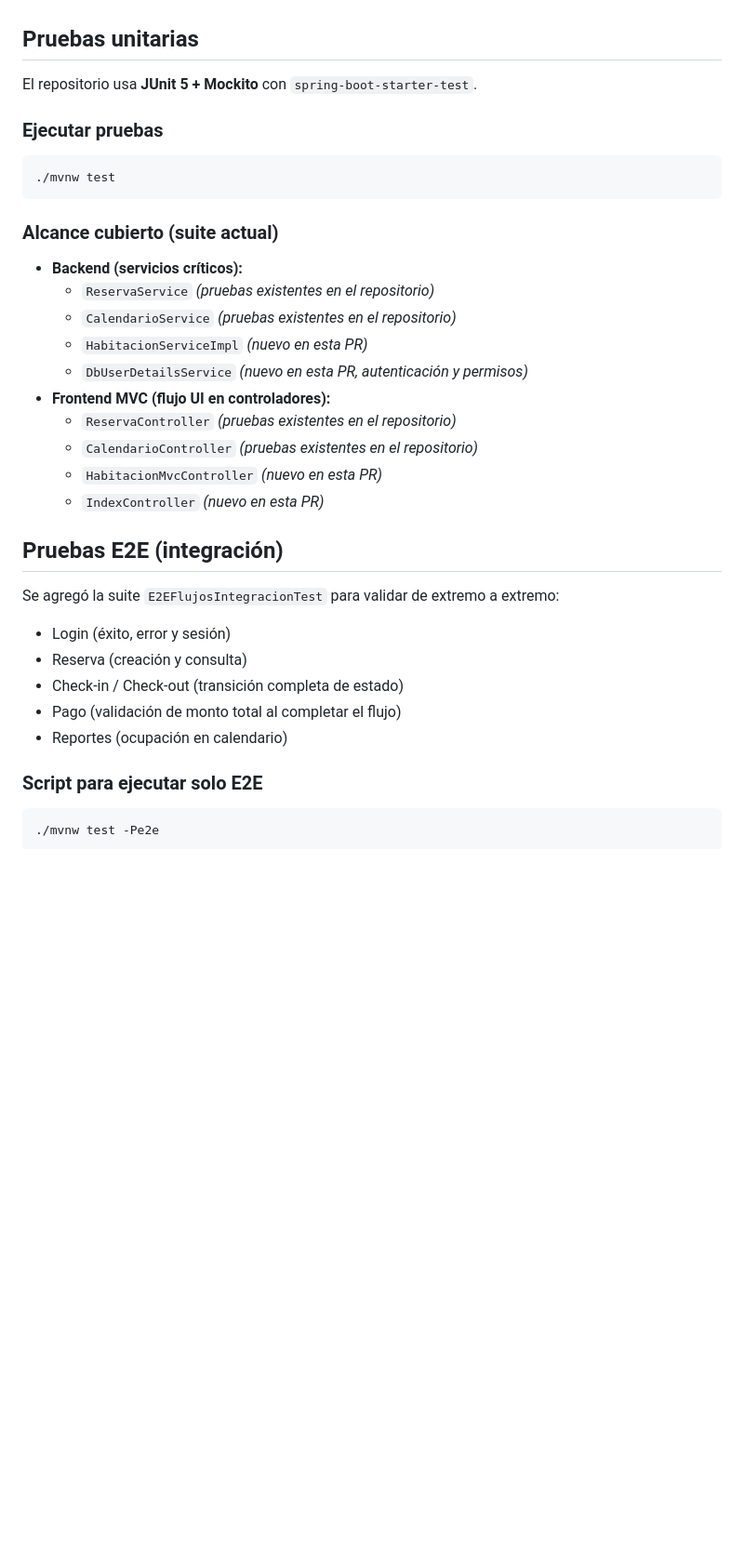
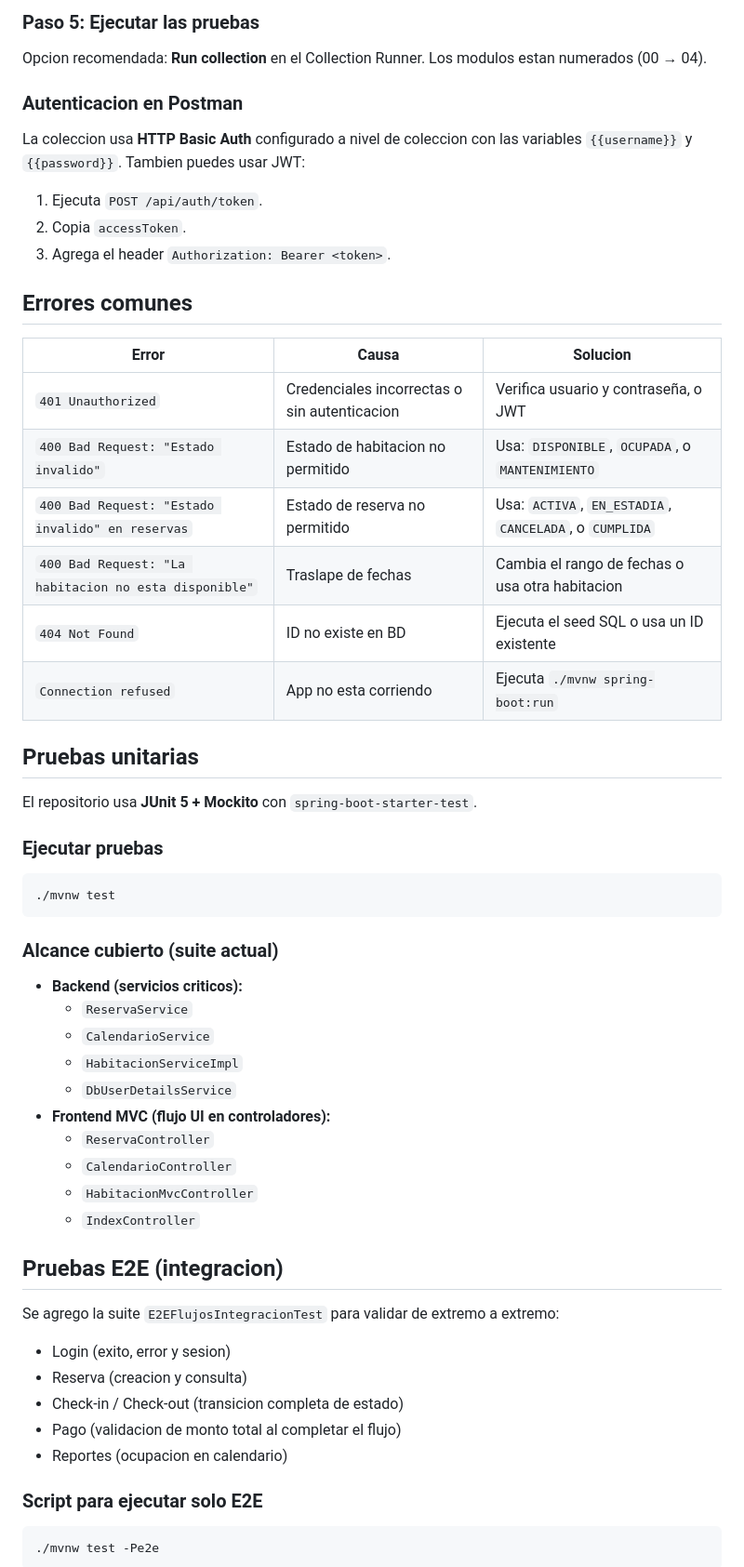
Before and after one commit to NicolasAlgorithm/DondeJuana_Hotel, a Markdown page: README.md, the part around one of its changes. Shown at 93% size. GitHub-like rendering; blank space fills up the shorter version.

Commit message:
README updated and merged

```diff
--- a/README.md
+++ b/README.md
@@ -133,3 +309,26 @@ La página principal (`/`) muestra el estado de la conexión a BD:
+### Paso 5: Ejecutar las pruebas
+
+Opcion recomendada: **Run collection** en el Collection Runner. Los modulos estan numerados (00 → 04).
+
+### Autenticacion en Postman
+
+La coleccion usa **HTTP Basic Auth** configurado a nivel de coleccion con las variables
+`{{username}}` y `{{password}}`. Tambien puedes usar JWT:
+
+1. Ejecuta `POST /api/auth/token`.
+2. Copia `accessToken`.
+3. Agrega el header `Authorization: Bearer <token>`.
+
+## Errores comunes
+
+| Error | Causa | Solucion |
+|---|---|---|
+| `401 Unauthorized` | Credenciales incorrectas o sin autenticacion | Verifica usuario y contraseña, o JWT |
+| `400 Bad Request: "Estado invalido"` | Estado de habitacion no permitido | Usa: `DISPONIBLE`, `OCUPADA`, o `MANTENIMIENTO` |
+| `400 Bad Request: "Estado invalido" en reservas` | Estado de reserva no permitido | Usa: `ACTIVA`, `EN_ESTADIA`, `CANCELADA`, o `CUMPLIDA` |
+| `400 Bad Request: "La habitacion no esta disponible"` | Traslape de fechas | Cambia el rango de fechas o usa otra habitacion |
+| `404 Not Found` | ID no existe en BD | Ejecuta el seed SQL o usa un ID existente |
+| `Connection refused` | App no esta corriendo | Ejecuta `./mvnw spring-boot:run` |
 
 ## Pruebas unitarias
 
@@ -143,26 +342,26 @@ El repositorio usa **JUnit 5 + Mockito** con `spring-boot-starter-test`.
 
 ### Alcance cubierto (suite actual)
 
-- **Backend (servicios críticos):**
-  - `ReservaService` *(pruebas existentes en el repositorio)*
-  - `CalendarioService` *(pruebas existentes en el repositorio)*
-  - `HabitacionServiceImpl` *(nuevo en esta PR)*
-  - `DbUserDetailsService` *(nuevo en esta PR, autenticación y permisos)*
+- **Backend (servicios criticos):**
+  - `ReservaService`
+  - `CalendarioService`
+  - `HabitacionServiceImpl`
+  - `DbUserDetailsService`
 - **Frontend MVC (flujo UI en controladores):**
-  - `ReservaController` *(pruebas existentes en el repositorio)*
-  - `CalendarioController` *(pruebas existentes en el repositorio)*
-  - `HabitacionMvcController` *(nuevo en esta PR)*
-  - `IndexController` *(nuevo en esta PR)*
+  - `ReservaController`
+  - `CalendarioController`
+  - `HabitacionMvcController`
+  - `IndexController`
 
-## Pruebas E2E (integración)
+## Pruebas E2E (integracion)
 
-Se agregó la suite `E2EFlujosIntegracionTest` para validar de extremo a extremo:
+Se agrego la suite `E2EFlujosIntegracionTest` para validar de extremo a extremo:
 
-- Login (éxito, error y sesión)
-- Reserva (creación y consulta)
-- Check-in / Check-out (transición completa de estado)
-- Pago (validación de monto total al completar el flujo)
-- Reportes (ocupación en calendario)
+- Login (exito, error y sesion)
+- Reserva (creacion y consulta)
+- Check-in / Check-out (transicion completa de estado)
+- Pago (validacion de monto total al completar el flujo)
+- Reportes (ocupacion en calendario)
 
 ### Script para ejecutar solo E2E
 
```
Also changed, not shown: other parts of README.md (+211 -31 lines), README_API_CALENDARIO.md (deleted, +0 -225 lines), README_POSTMAN.md (deleted, +0 -225 lines).
